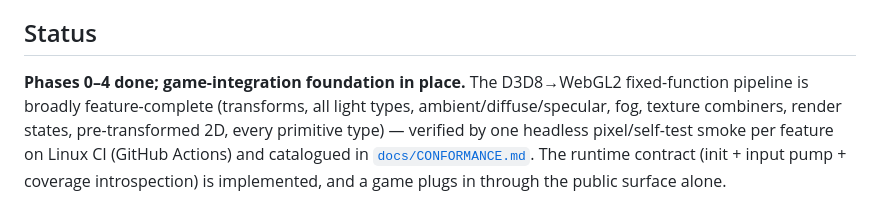
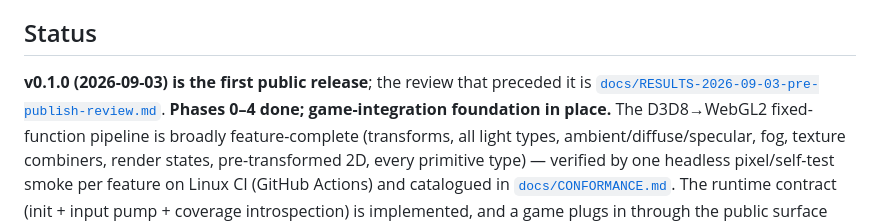
Before and after one commit to fadi-labib/dx8wasm, a Markdown page: README.md, the part around the change. Drawn GitHub-style.

```diff
--- a/README.md
+++ b/README.md
@@ -20,6 +20,8 @@ Proven: a full 500k-LOC engine (the GPLv3 *Command & Conquer: Generals — Zero
 Not an emulator, not a magic button, not for modern DX11/12 AAA. No audio layer, no networking, and no WebGPU backend (parked, see `docs/ROADMAP.md`). See `SPEC.md` §2–3, §12 for the fit criteria and the "which strategy for which game" decision framework.
 
 ## Status
+**v0.1.0 (2026-09-03) is the first public release**; the review that preceded it is
+[`docs/RESULTS-2026-09-03-pre-publish-review.md`](docs/RESULTS-2026-09-03-pre-publish-review.md).
 **Phases 0–4 done; game-integration foundation in place.** The D3D8→WebGL2
 fixed-function pipeline is broadly feature-complete (transforms, all light types,
 ambient/diffuse/specular, fog, texture combiners, render states, pre-transformed
```
Also changed, not shown: docs/RESULTS-2026-09-03-pre-publish-review.md (added, +73 -0 lines), docs/ROADMAP.md (+3 -0 lines).
